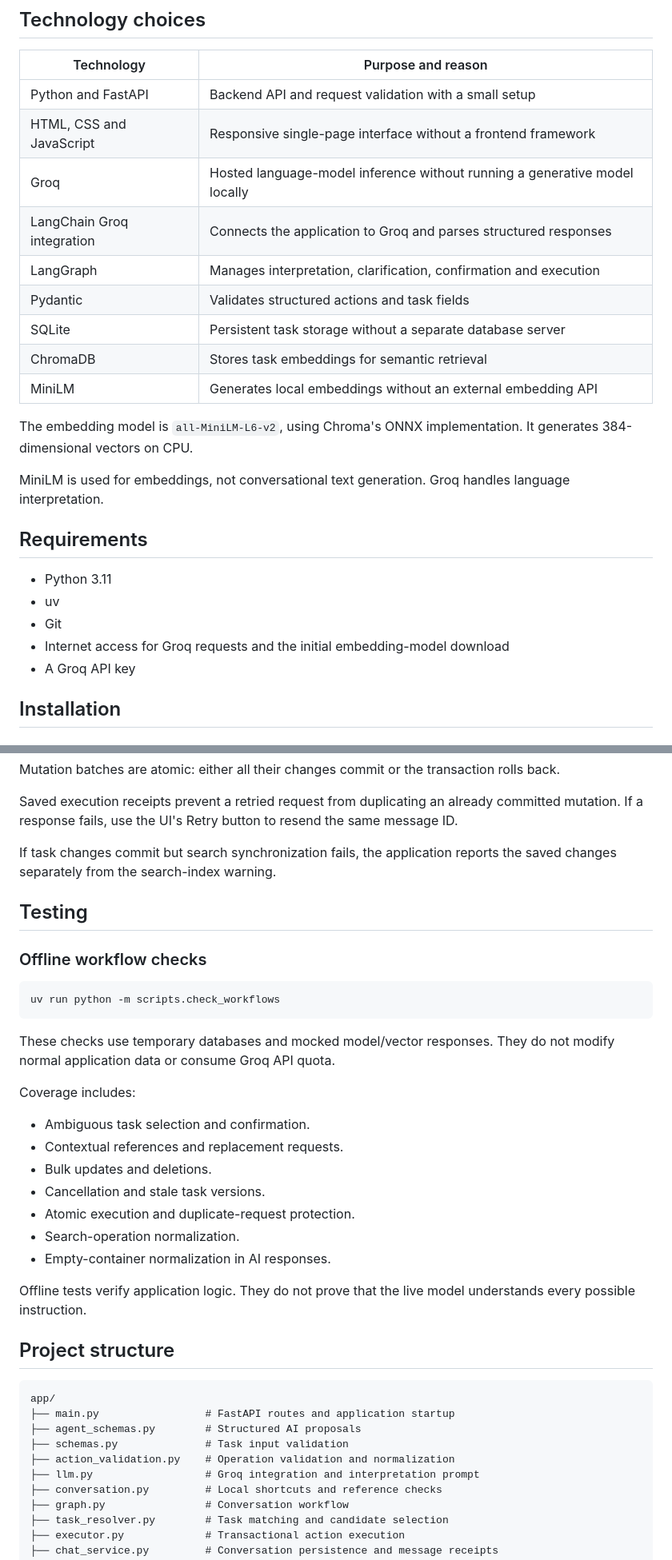
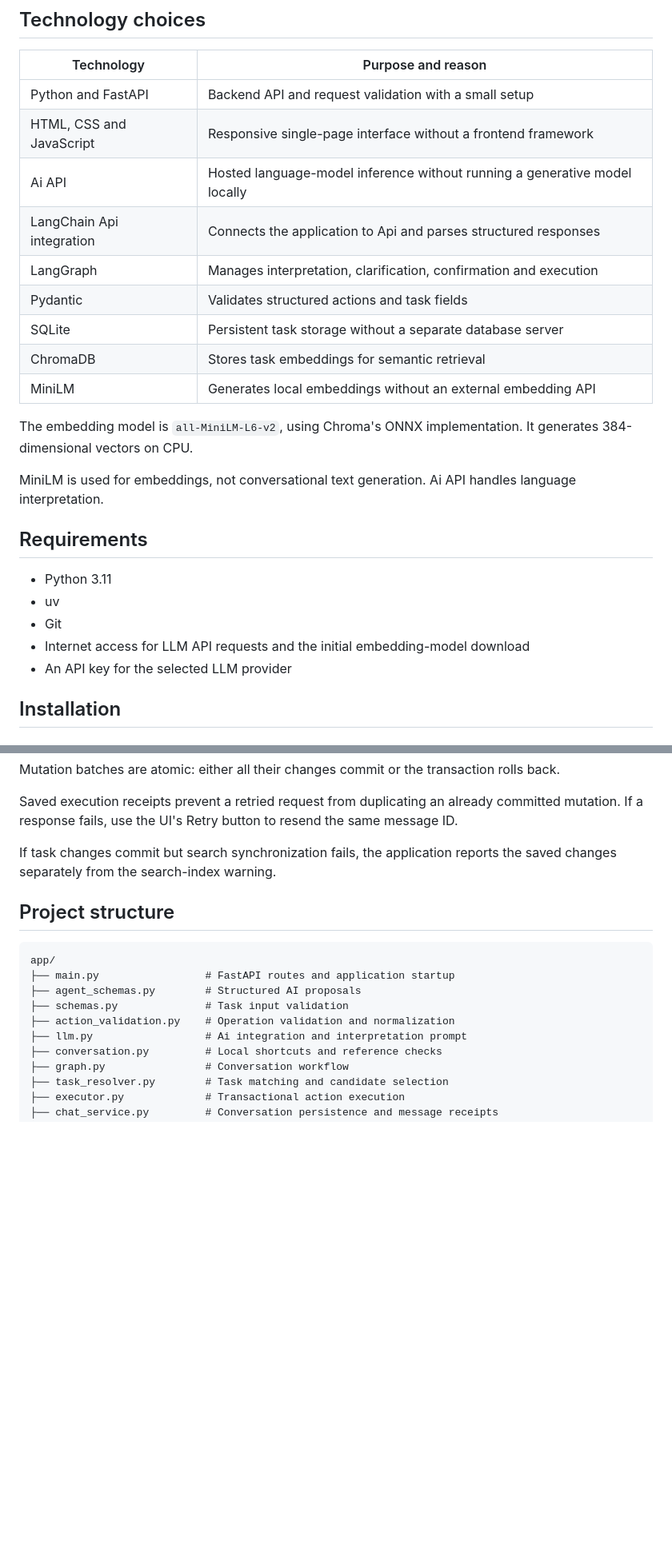
Before and after one commit to akms-limon/To-Do-AI-Application, a Markdown page: README.md, 2 parts joined by grey strips. Shown at 80% size. GitHub-like rendering; blank space fills up the shorter version.

Commit message:
Polished and reviewed readme and prompts.md

````diff
--- a/README.md
+++ b/README.md
@@ -32,8 +32,8 @@ New tasks default to `to_do` status and `medium` priority.
 |---|---|
 | Python and FastAPI | Backend API and request validation with a small setup |
 | HTML, CSS and JavaScript | Responsive single-page interface without a frontend framework |
-| Groq | Hosted language-model inference without running a generative model locally |
-| LangChain Groq integration | Connects the application to Groq and parses structured responses |
+| Ai API | Hosted language-model inference without running a generative model locally |
+| LangChain Api integration | Connects the application to Api and parses structured responses |
 | LangGraph | Manages interpretation, clarification, confirmation and execution |
 | Pydantic | Validates structured actions and task fields |
 | SQLite | Persistent task storage without a separate database server |
@@ -42,15 +42,15 @@ New tasks default to `to_do` status and `medium` priority.
 
 The embedding model is `all-MiniLM-L6-v2`, using Chroma's ONNX implementation. It generates 384-dimensional vectors on CPU.
 
-MiniLM is used for embeddings, not conversational text generation. Groq handles language interpretation.
+MiniLM is used for embeddings, not conversational text generation. Ai API handles language interpretation.
 
 ## Requirements
 
 - Python 3.11
 - uv
 - Git
-- Internet access for Groq requests and the initial embedding-model download
-- A Groq API key
+- Internet access for LLM API requests and the initial embedding-model download
+- An API key for the selected LLM provider
 
 ## Installation
 
@@ -195,28 +195,6 @@ Saved execution receipts prevent a retried request from duplicating an already c
 
 If task changes commit but search synchronization fails, the application reports the saved changes separately from the search-index warning.
 
-## Testing
-
-### Offline workflow checks
-
-```bash
-uv run python -m scripts.check_workflows
-```
-
-These checks use temporary databases and mocked model/vector responses. They do not modify normal application data or consume Groq API quota.
-
-Coverage includes:
-
-- Ambiguous task selection and confirmation.
-- Contextual references and replacement requests.
-- Bulk updates and deletions.
-- Cancellation and stale task versions.
-- Atomic execution and duplicate-request protection.
-- Search-operation normalization.
-- Empty-container normalization in AI responses.
-
-Offline tests verify application logic. They do not prove that the live model understands every possible instruction.
-
 ## Project structure
 
 ```text
@@ -225,7 +203,7 @@ app/
 ├── agent_schemas.py        # Structured AI proposals
 ├── schemas.py              # Task input validation
 ├── action_validation.py    # Operation validation and normalization
-├── llm.py                  # Groq integration and interpretation prompt
+├── llm.py                  # Ai integration and interpretation prompt
 ├── conversation.py         # Local shortcuts and reference checks
 ├── graph.py                # Conversation workflow
 ├── task_resolver.py        # Task matching and candidate selection
````
Also changed, not shown: other parts of README.md (+2 -2 lines), UPGRADE.md (deleted, +0 -60 lines), prompts.md (+3 -3 lines).
